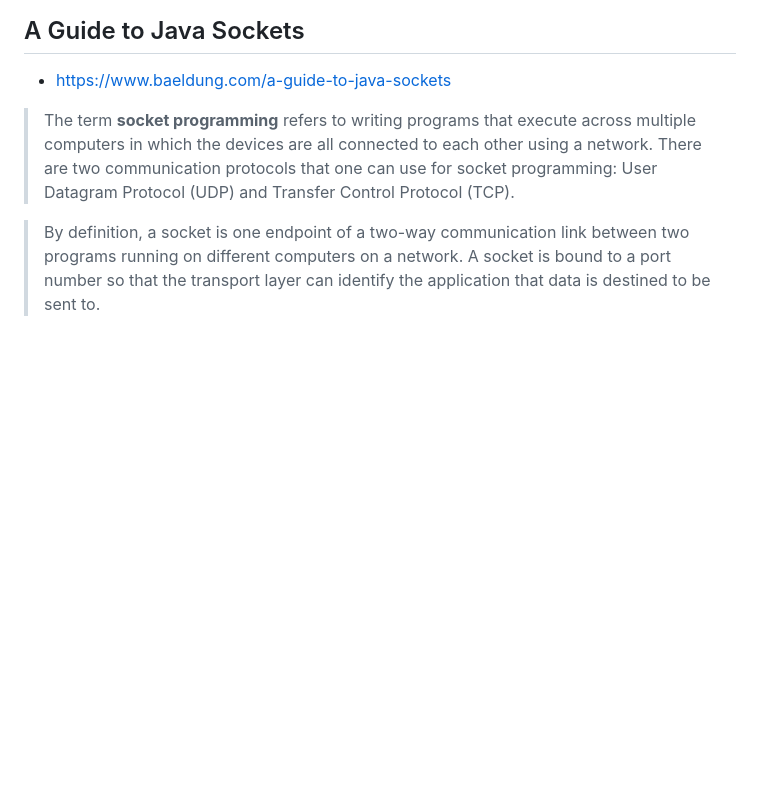
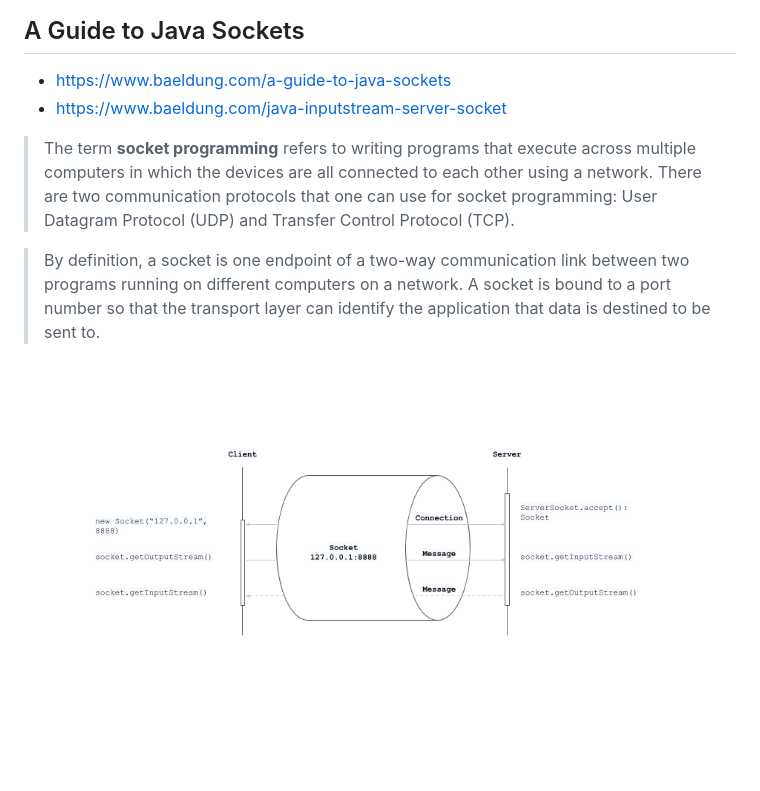
Before and after one commit to appkr/java-study, a Markdown page: java-socket/README.md, the part around the change. Rendered like a GitHub page; pictures changed too: java-socket/JavaSocket.png (added); blank space fills up the shorter version.

```diff
--- a/java-socket/README.md
+++ b/java-socket/README.md
@@ -1,7 +1,10 @@
 ## A Guide to Java Sockets
 
 - https://www.baeldung.com/a-guide-to-java-sockets
+- https://www.baeldung.com/java-inputstream-server-socket
 
 > The term **socket programming** refers to writing programs that execute across multiple computers in which the devices are all connected to each other using a network. There are two communication protocols that one can use for socket programming: User Datagram Protocol (UDP) and Transfer Control Protocol (TCP).
 
 > By definition, a socket is one endpoint of a two-way communication link between two programs running on different computers on a network. A socket is bound to a port number so that the transport layer can identify the application that data is destined to be sent to.
+
+![](JavaSocket.png)
```
Also changed, not shown: 2 other files.
